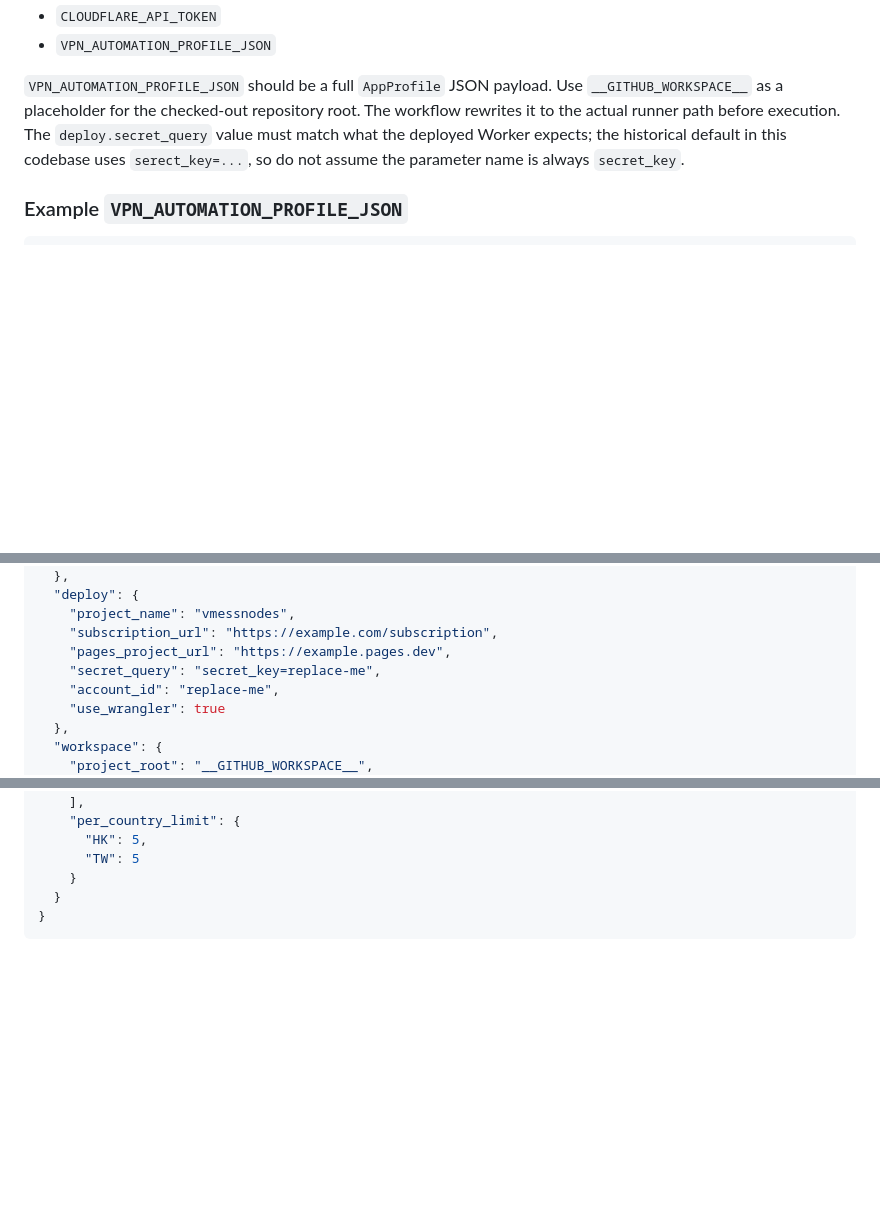
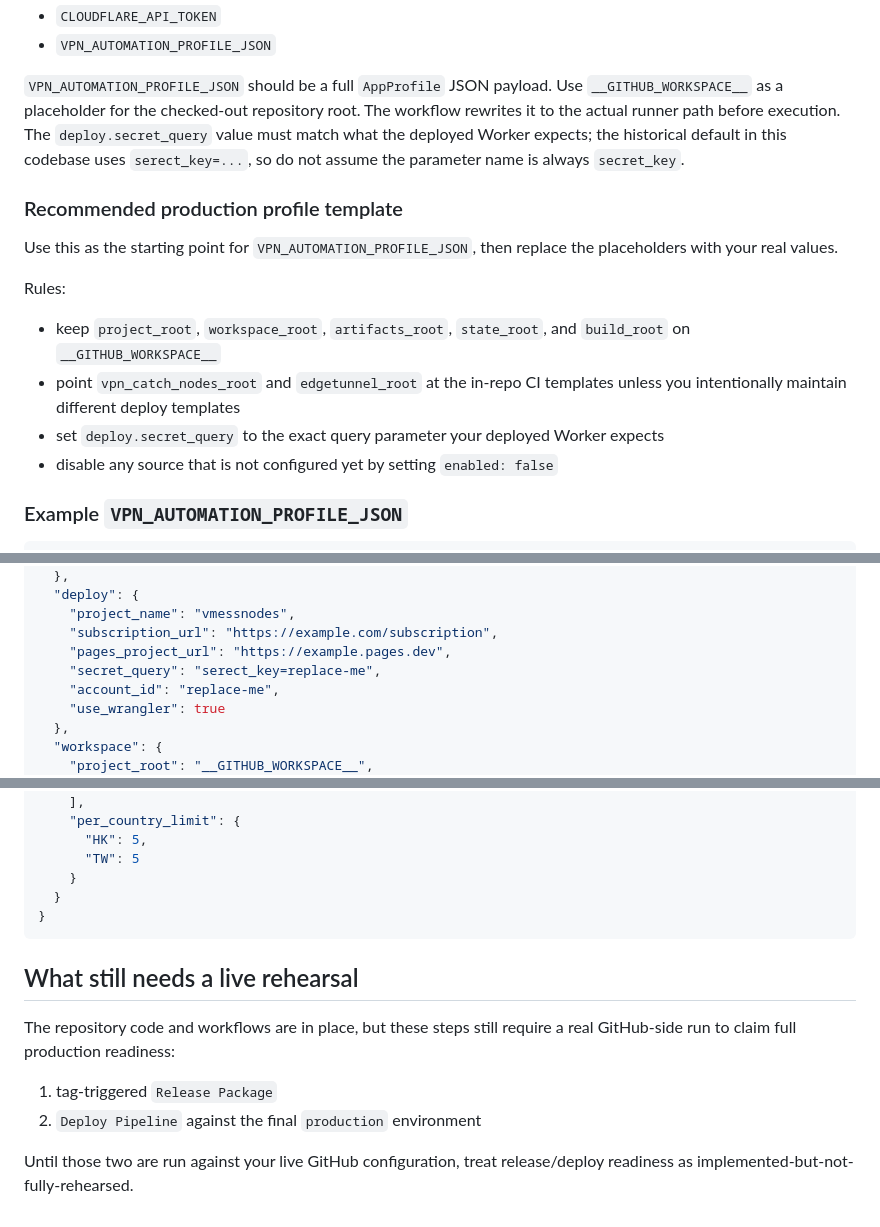
Before and after one commit to SwimmingLiu/auto-vpn, a Markdown page: docs/github-automation.md, 3 parts joined by grey strips. Rendered like a GitHub page; blank space fills up the shorter version.

````diff
--- a/docs/github-automation.md
+++ b/docs/github-automation.md
@@ -46,6 +107,17 @@ The deploy workflow expects these repository secrets:
 - `VPN_AUTOMATION_PROFILE_JSON`
 
 `VPN_AUTOMATION_PROFILE_JSON` should be a full `AppProfile` JSON payload. Use `__GITHUB_WORKSPACE__` as a placeholder for the checked-out repository root. The workflow rewrites it to the actual runner path before execution. The `deploy.secret_query` value must match what the deployed Worker expects; the historical default in this codebase uses `serect_key=...`, so do not assume the parameter name is always `secret_key`.
+
+### Recommended production profile template
+
+Use this as the starting point for `VPN_AUTOMATION_PROFILE_JSON`, then replace the placeholders with your real values.
+
+Rules:
+
+- keep `project_root`, `workspace_root`, `artifacts_root`, `state_root`, and `build_root` on `__GITHUB_WORKSPACE__`
+- point `vpn_catch_nodes_root` and `edgetunnel_root` at the in-repo CI templates unless you intentionally maintain different deploy templates
+- set `deploy.secret_query` to the exact query parameter your deployed Worker expects
+- disable any source that is not configured yet by setting `enabled: false`
 
 ### Example `VPN_AUTOMATION_PROFILE_JSON`
 
@@ -110,7 +182,7 @@ The deploy workflow expects these repository secrets:
     "project_name": "vmessnodes",
     "subscription_url": "https://example.com/subscription",
     "pages_project_url": "https://example.pages.dev",
-    "secret_query": "secret_key=replace-me",
+    "secret_query": "serect_key=replace-me",
     "account_id": "replace-me",
     "use_wrangler": true
   },
@@ -135,3 +207,12 @@ The deploy workflow expects these repository secrets:
   }
 }
 ```
+
+## What still needs a live rehearsal
+
+The repository code and workflows are in place, but these steps still require a real GitHub-side run to claim full production readiness:
+
+1. tag-triggered `Release Package`
+2. `Deploy Pipeline` against the final `production` environment
+
+Until those two are run against your live GitHub configuration, treat release/deploy readiness as implemented-but-not-fully-rehearsed.
````
Also changed, not shown: other parts of docs/github-automation.md (+62 -1 lines), README.md (+1 -0 lines).
